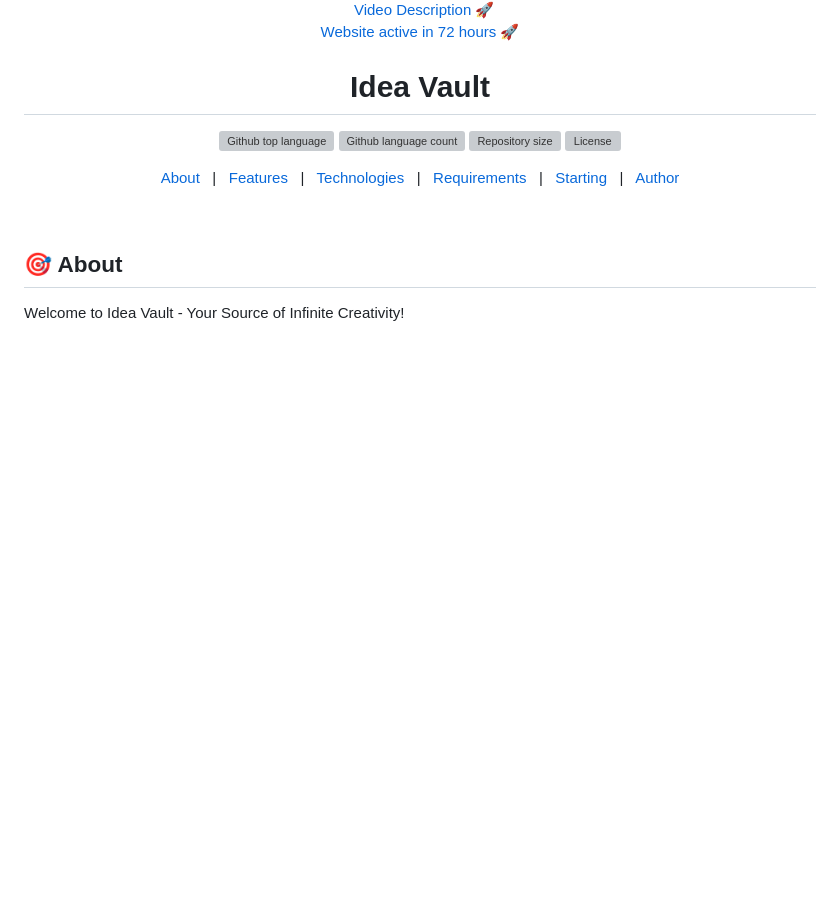
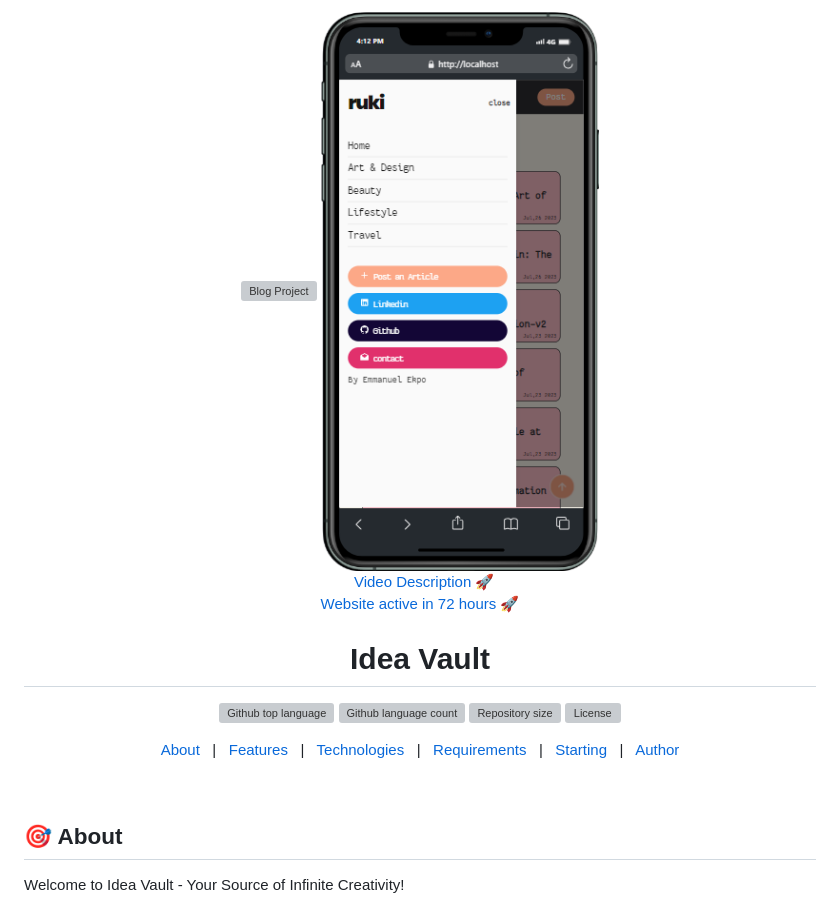
Before and after one commit to Ekpo-Emmanuel/Blog-Project, a Markdown page: README.md, the part around the change. Drawn GitHub-style; blank space fills up the shorter version; grey boxes are pictures that could not be loaded.

```diff
--- a/README.md
+++ b/README.md
@@ -1,5 +1,7 @@
 <div align="center" id="top">
   <img src="./Blog/images/p1.gif" alt="Blog Project" width="600px" />
+  <img src="./Blog/images/p8.png" alt="REsponsive" />
+
 
   &#xa0;
   <a href="https://youtu.be/cm8CIGR8p2M"> Video Description 🚀</a><br/>
```
